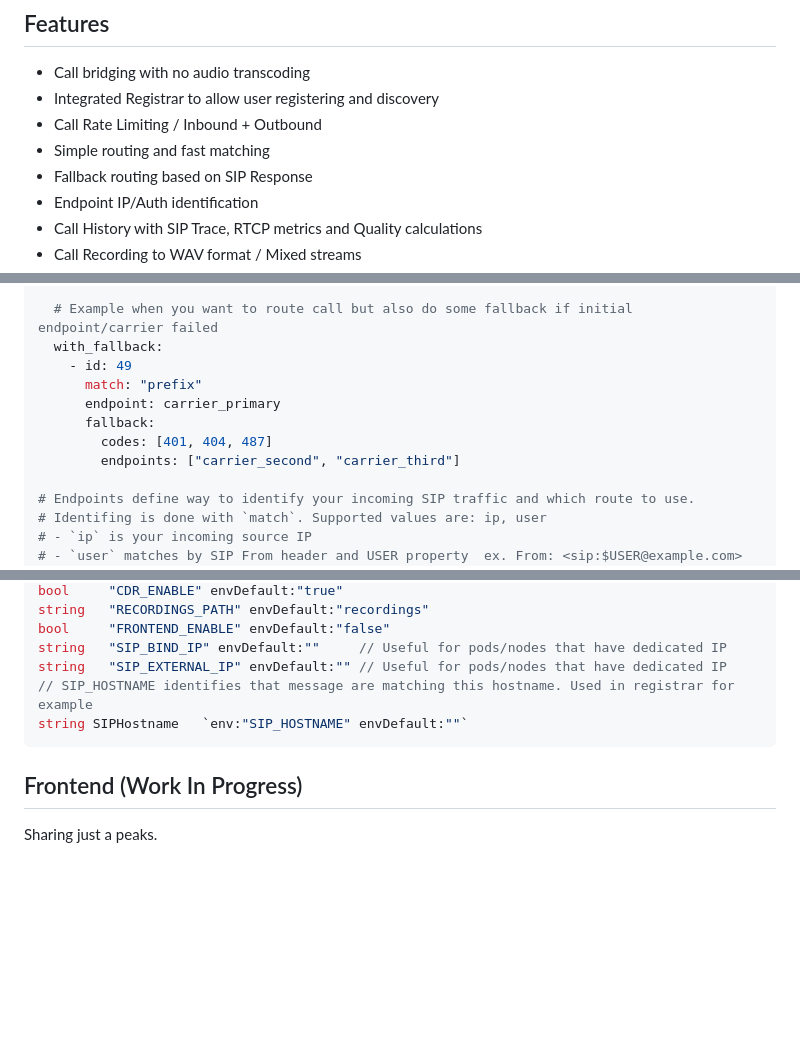
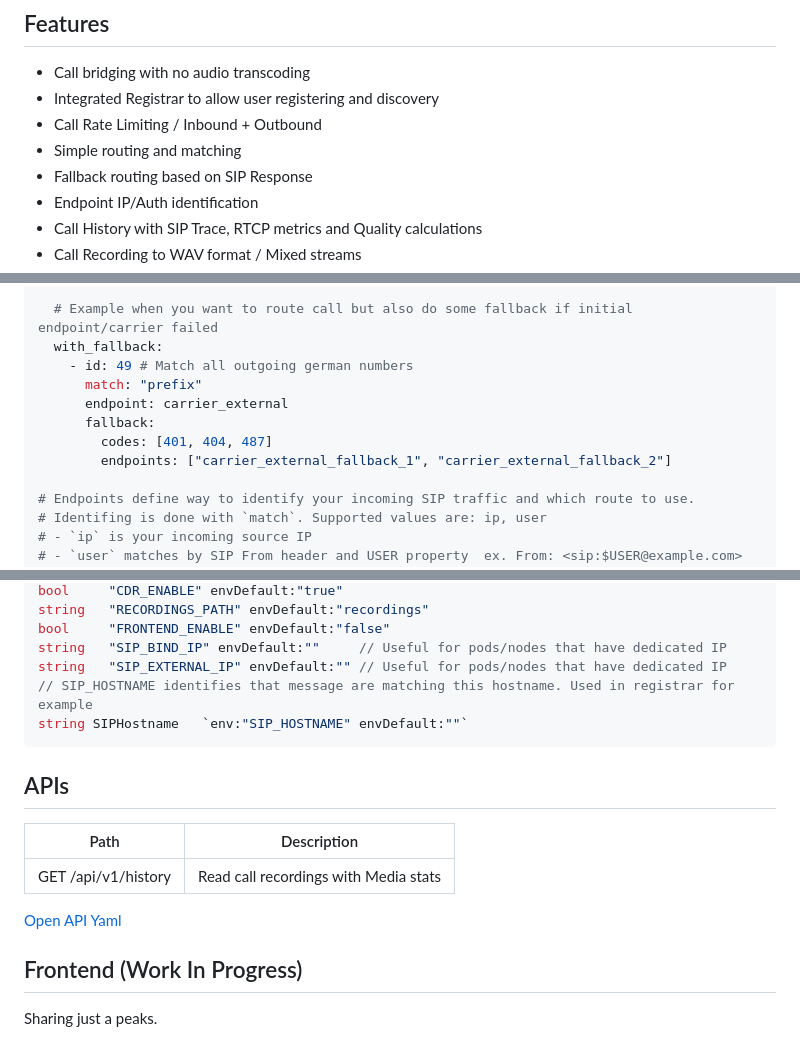
Before and after one commit to emiago/diagox, a Markdown page: README.md, 3 parts joined by grey strips. Rendered like a GitHub page; blank space fills up the shorter version.

````diff
--- a/README.md
+++ b/README.md
@@ -27,7 +27,7 @@ It can be seen like **Ingress** Service for **SIP/RTP**, to allow you to scale A
 - Call bridging with no audio transcoding
 - Integrated Registrar to allow user registering and discovery
 - Call Rate Limiting / Inbound + Outbound
-- Simple routing and fast matching
+- Simple routing and matching
 - Fallback routing based on SIP Response
 - Endpoint IP/Auth identification
 - Call History with SIP Trace, RTCP metrics and Quality calculations
@@ -126,12 +133,12 @@ routes:
 
   # Example when you want to route call but also do some fallback if initial endpoint/carrier failed
   with_fallback:
-    - id: 49
+    - id: 49 # Match all outgoing german numbers
       match: "prefix"
-      endpoint: carrier_primary
+      endpoint: carrier_external
       fallback:
         codes: [401, 404, 487]
-        endpoints: ["carrier_second", "carrier_third"]
+        endpoints: ["carrier_external_fallback_1", "carrier_external_fallback_2"]
 
 # Endpoints define way to identify your incoming SIP traffic and which route to use.
 # Identifing is done with `match`. Supported values are: ip, user
@@ -208,6 +230,14 @@ string   "SIP_EXTERNAL_IP" envDefault:"" // Useful for pods/nodes that have dedi
 string SIPHostname   `env:"SIP_HOSTNAME" envDefault:""`
 ```
 
+## APIs
+
+| Path | Description |
+|------|-------------|
+| GET /api/v1/history | Read call recordings with Media stats
+
+[Open API Yaml](/http_openapi.yaml)
+
 ## Frontend (Work In Progress)
 
 Sharing just a peaks.
````
Also changed, not shown: other parts of README.md (+40 -2 lines).
